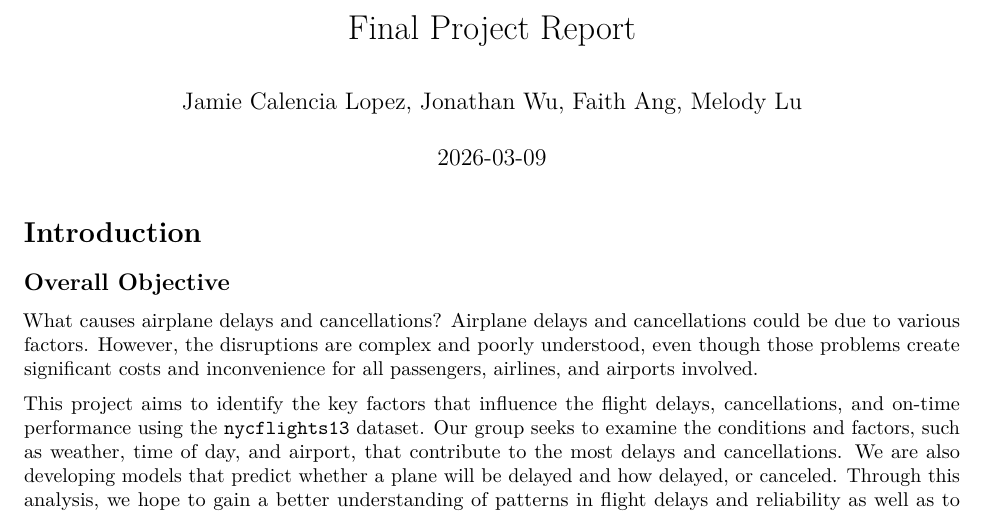
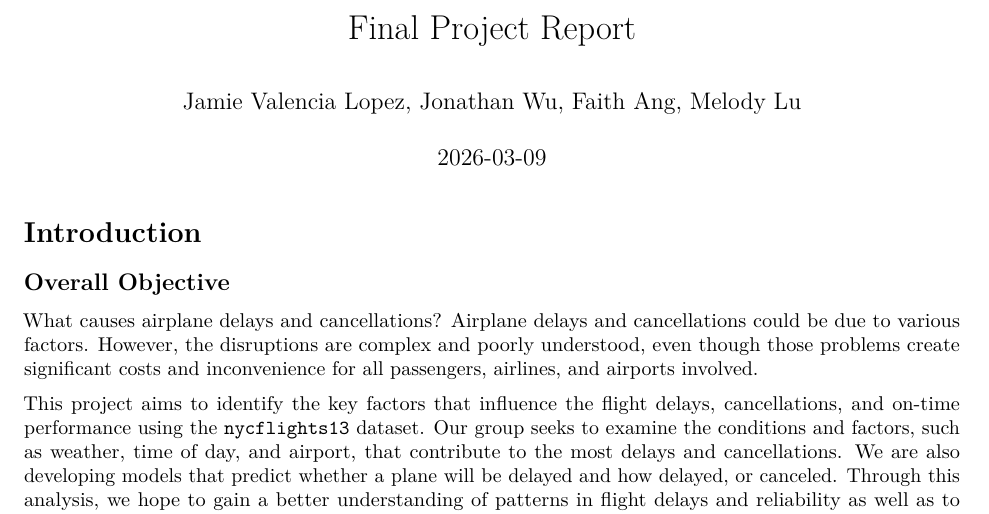
Before and after one commit to JaimeVal24/STAT167, an R Markdown document (FinalProjReport.Rmd): part of page 1 of 20, cut so that both start at the same text. Rendered offline with R 4.5, knitr and Pandoc, then LaTeX, with nearby package versions; some code elsewhere in the file could not run offline.

Commit message:
Update FinalProjReport.Rmd

```diff
--- a/FinalProjReport.Rmd
+++ b/FinalProjReport.Rmd
@@ -1,6 +1,6 @@
 ---
 title: "Final Project Report"
-author: "Jamie Calencia Lopez, Jonathan Wu, Faith Ang, Melody Lu"
+author: "Jamie Valencia Lopez, Jonathan Wu, Faith Ang, Melody Lu"
 date: "2026-03-09"
 output:
   pdf_document: default
```
